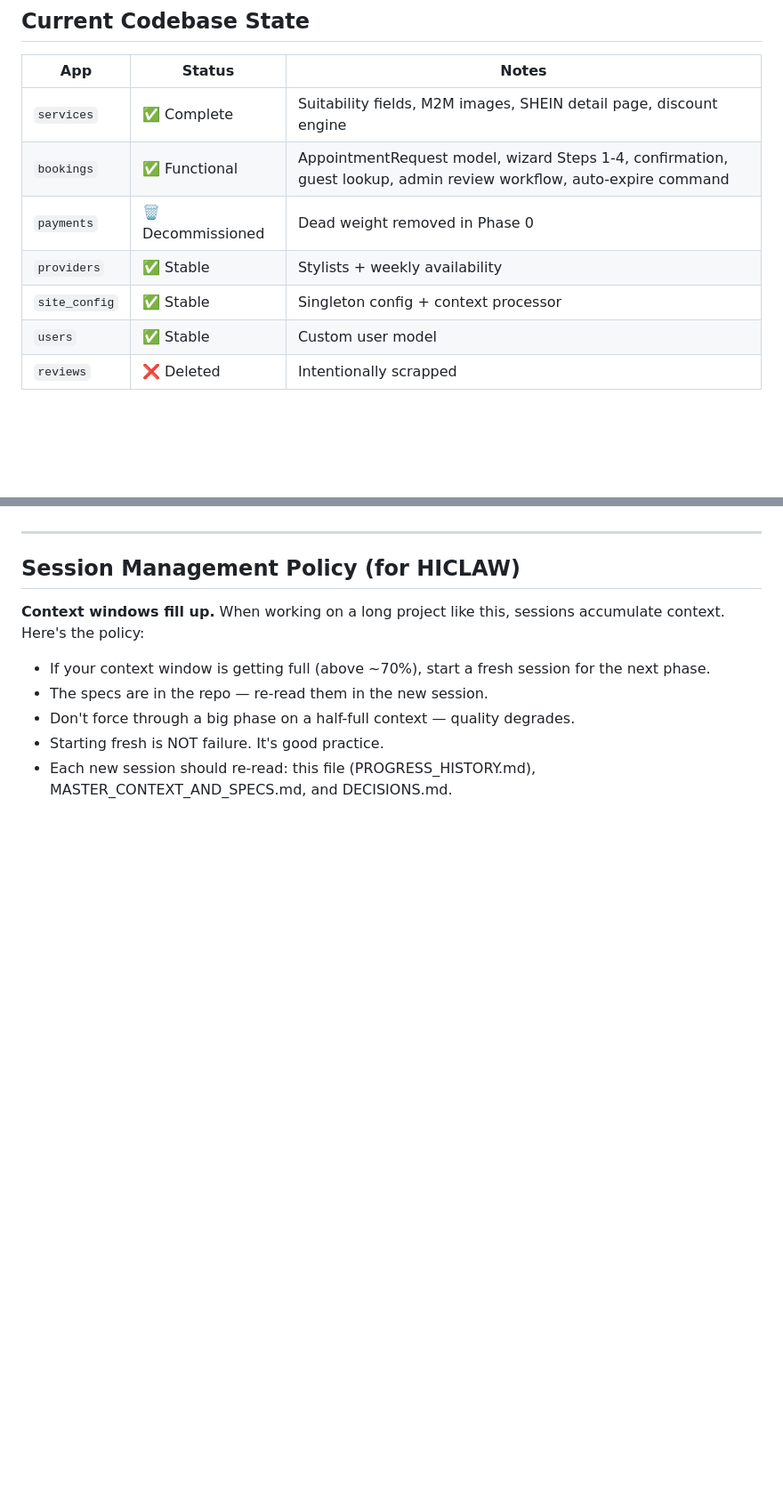
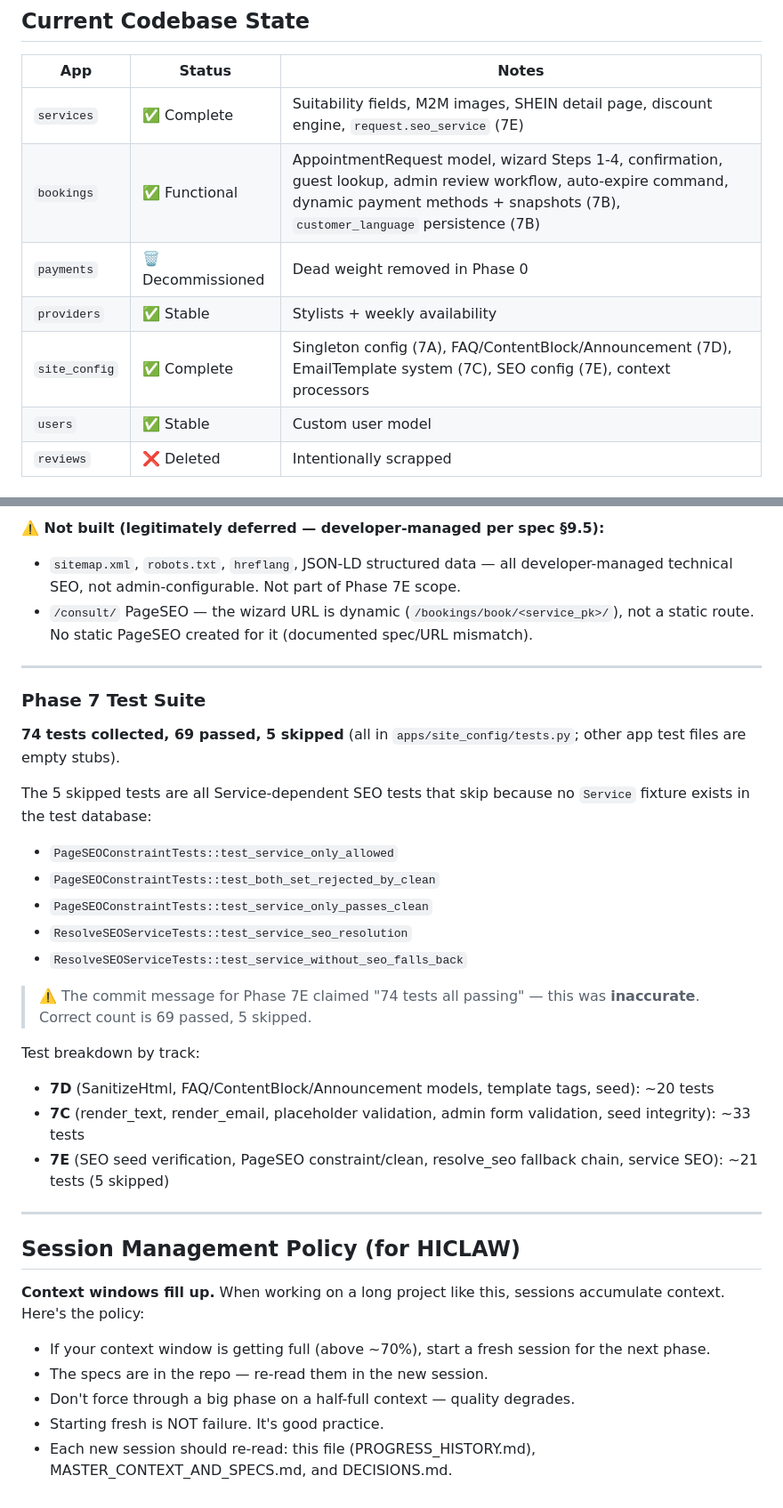
Before and after one commit to Aggreygreg/afrikaihafjonas, a Markdown page: specs/PROGRESS_HISTORY.md, 2 parts joined by grey strips. Shown at 89% size. Drawn GitHub-style; blank space fills up the shorter version.

```diff
--- a/specs/PROGRESS_HISTORY.md
+++ b/specs/PROGRESS_HISTORY.md
@@ -144,11 +144,11 @@
 
 | App | Status | Notes |
 |-----|--------|-------|
-| `services` | ✅ Complete | Suitability fields, M2M images, SHEIN detail page, discount engine |
-| `bookings` | ✅ Functional | AppointmentRequest model, wizard Steps 1-4, confirmation, guest lookup, admin review workflow, auto-expire command |
+| `services` | ✅ Complete | Suitability fields, M2M images, SHEIN detail page, discount engine, `request.seo_service` (7E) |
+| `bookings` | ✅ Functional | AppointmentRequest model, wizard Steps 1-4, confirmation, guest lookup, admin review workflow, auto-expire command, dynamic payment methods + snapshots (7B), `customer_language` persistence (7B) |
 | `payments` | 🗑️ Decommissioned | Dead weight removed in Phase 0 |
 | `providers` | ✅ Stable | Stylists + weekly availability |
-| `site_config` | ✅ Stable | Singleton config + context processor |
+| `site_config` | ✅ Complete | Singleton config (7A), FAQ/ContentBlock/Announcement (7D), EmailTemplate system (7C), SEO config (7E), context processors |
 | `users` | ✅ Stable | Custom user model |
 | `reviews` | ❌ Deleted | Intentionally scrapped |
 
@@ -311,3 +339,25 @@
+**⚠️ Not built (legitimately deferred — developer-managed per spec §9.5):**
+- `sitemap.xml`, `robots.txt`, `hreflang`, JSON-LD structured data — all developer-managed technical SEO, not admin-configurable. Not part of Phase 7E scope.
+- `/consult/` PageSEO — the wizard URL is dynamic (`/bookings/book/<service_pk>/`), not a static route. No static PageSEO created for it (documented spec/URL mismatch).
+
+---
+
+### Phase 7 Test Suite
+**74 tests collected, 69 passed, 5 skipped** (all in `apps/site_config/tests.py`; other app test files are empty stubs).
+
+The 5 skipped tests are all Service-dependent SEO tests that skip because no `Service` fixture exists in the test database:
+- `PageSEOConstraintTests::test_service_only_allowed`
+- `PageSEOConstraintTests::test_both_set_rejected_by_clean`
+- `PageSEOConstraintTests::test_service_only_passes_clean`
+- `ResolveSEOServiceTests::test_service_seo_resolution`
+- `ResolveSEOServiceTests::test_service_without_seo_falls_back`
+
+> ⚠️ The commit message for Phase 7E claimed "74 tests all passing" — this was **inaccurate**. Correct count is 69 passed, 5 skipped.
+
+Test breakdown by track:
+- **7D** (SanitizeHtml, FAQ/ContentBlock/Announcement models, template tags, seed): ~20 tests
+- **7C** (render_text, render_email, placeholder validation, admin form validation, seed integrity): ~33 tests
+- **7E** (SEO seed verification, PageSEO constraint/clean, resolve_seo fallback chain, service SEO): ~21 tests (5 skipped)
 
 ---
 
```
Also changed, not shown: other parts of specs/PROGRESS_HISTORY.md (+79 -51 lines).
